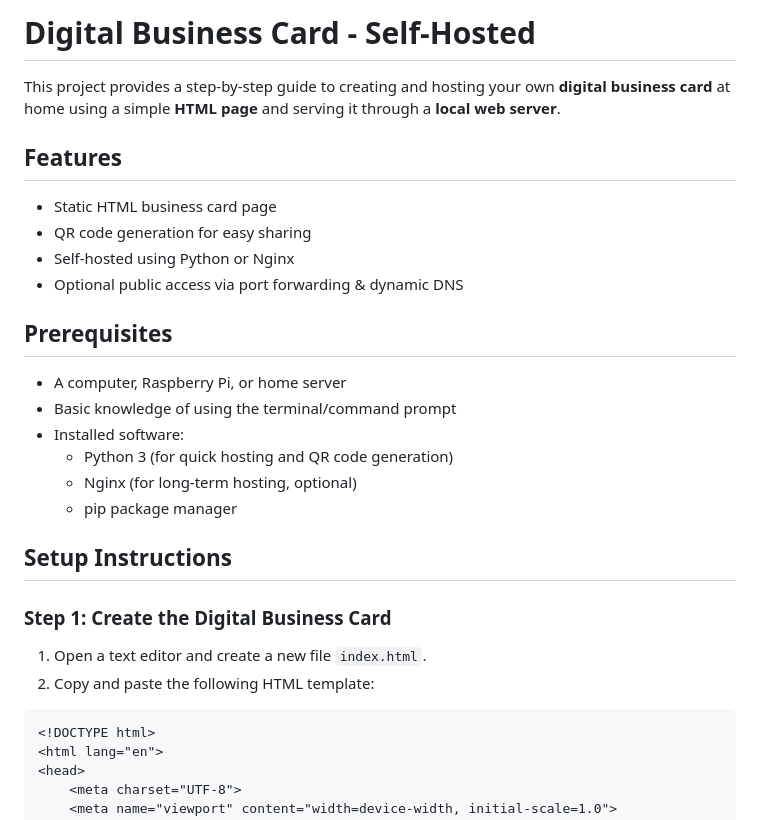
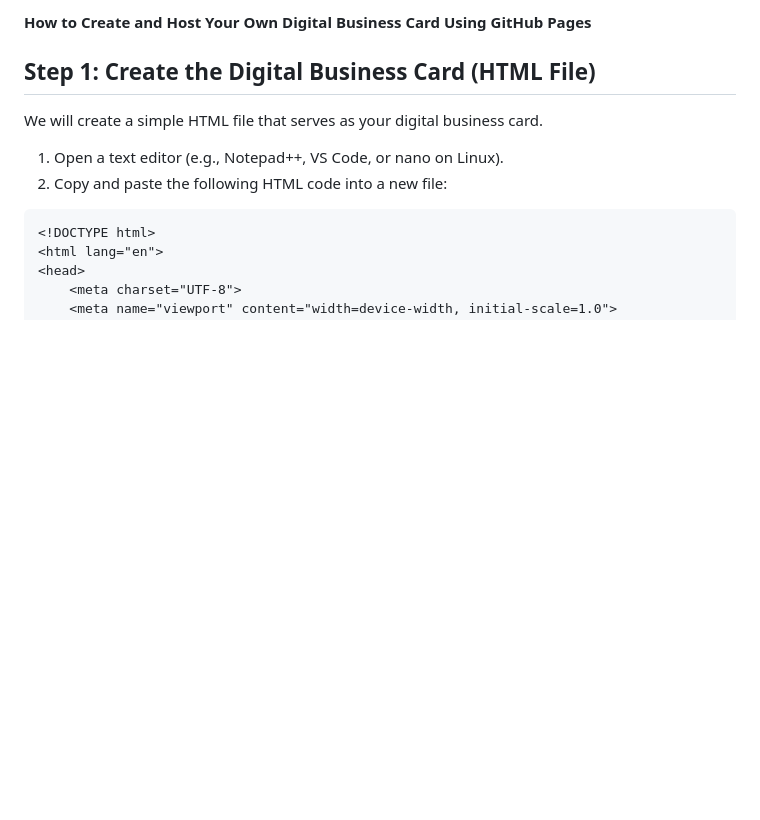
Before and after one commit to limitlessPukin3/qrGenerator, a Markdown page: readme.md, the part around one of its changes. Drawn GitHub-style; blank space fills up the shorter version.

````diff
--- a/readme.md
+++ b/readme.md
@@ -1,26 +1,11 @@
-# Digital Business Card - Self-Hosted
+**How to Create and Host Your Own Digital Business Card Using GitHub Pages**
 
-This project provides a step-by-step guide to creating and hosting your own **digital business card** at home using a simple **HTML page** and serving it through a **local web server**.
+## **Step 1: Create the Digital Business Card (HTML File)**
 
-## **Features**
-- Static HTML business card page
-- QR code generation for easy sharing
-- Self-hosted using Python or Nginx
-- Optional public access via port forwarding & dynamic DNS
+We will create a simple HTML file that serves as your digital business card.
 
-## **Prerequisites**
-- A computer, Raspberry Pi, or home server
-- Basic knowledge of using the terminal/command prompt
-- Installed software:
-  - Python 3 (for quick hosting and QR code generation)
-  - Nginx (for long-term hosting, optional)
-  - pip package manager
-
-## **Setup Instructions**
-
-### **Step 1: Create the Digital Business Card**
-1. Open a text editor and create a new file `index.html`.
-2. Copy and paste the following HTML template:
+1. Open a text editor (e.g., Notepad++, VS Code, or nano on Linux).
+2. Copy and paste the following HTML code into a new file:
 
 ```html
 <!DOCTYPE html>
````
Also changed, not shown: other parts of readme.md (+22 -45 lines).
